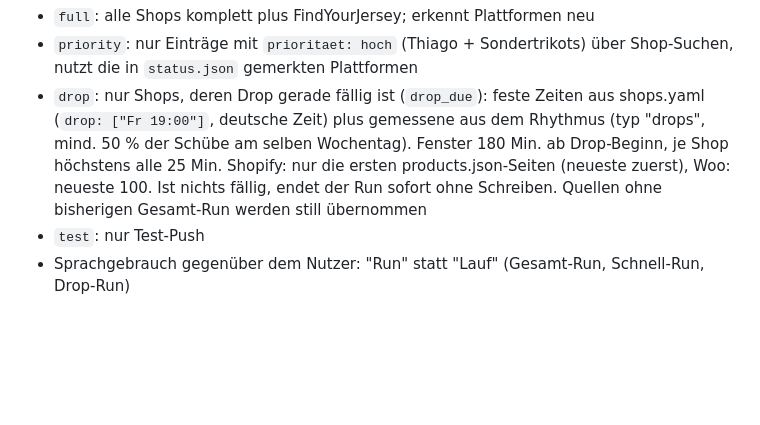
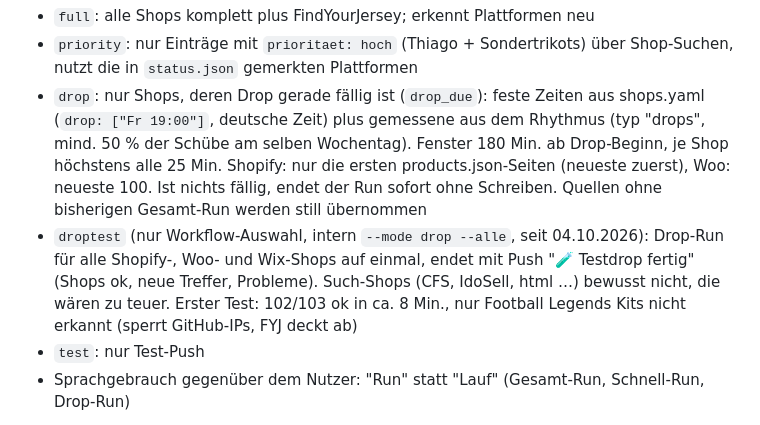
Before and after one commit to tobl1/trikot-tracker, a Markdown page: CLAUDE.md, the part around the change. Drawn GitHub-style; blank space fills up the shorter version.

Commit message:
CLAUDE.md: Testdrop-Modus
Co-Authored-By: Claude Opus 5.5 <noreply@anthropic.com>

```diff
--- a/CLAUDE.md
+++ b/CLAUDE.md
@@ -75,6 +75,10 @@ Niemals das Thema oder andere Secrets in Code, Logs oder Commits schreiben.
   Schübe am selben Wochentag). Fenster 180 Min. ab Drop-Beginn, je Shop höchstens alle 25 Min.
   Shopify: nur die ersten products.json-Seiten (neueste zuerst), Woo: neueste 100. Ist nichts
   fällig, endet der Run sofort ohne Schreiben. Quellen ohne bisherigen Gesamt-Run werden still übernommen
+- `droptest` (nur Workflow-Auswahl, intern `--mode drop --alle`, seit 04.10.2026): Drop-Run für alle
+  Shopify-, Woo- und Wix-Shops auf einmal, endet mit Push "🧪 Testdrop fertig" (Shops ok, neue Treffer,
+  Probleme). Such-Shops (CFS, IdoSell, html …) bewusst nicht, die wären zu teuer. Erster Test: 102/103
+  ok in ca. 8 Min., nur Football Legends Kits nicht erkannt (sperrt GitHub-IPs, FYJ deckt ab)
 - `test`: nur Test-Push
 - Sprachgebrauch gegenüber dem Nutzer: "Run" statt "Lauf" (Gesamt-Run, Schnell-Run, Drop-Run)
 
```
